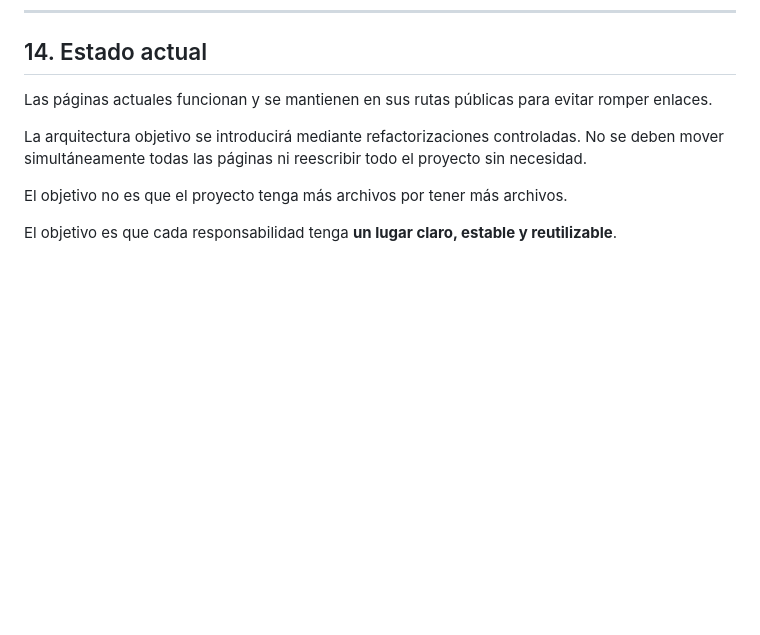
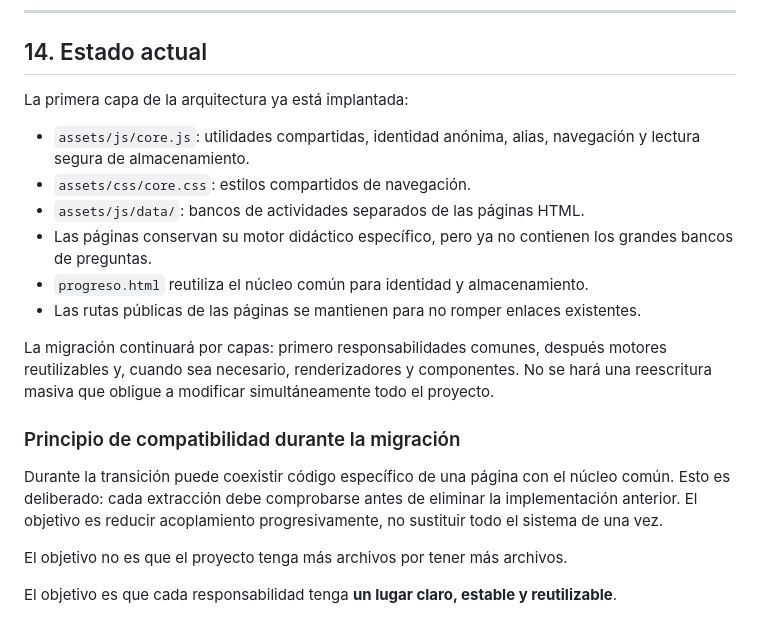
Before and after one commit to Proyectodocereetdelectare/Docere-et-Delectare, a Markdown page: docs/ARQUITECTURA.md, the part around the change. Drawn GitHub-style; blank space fills up the shorter version.

Commit message:
docs: record current architecture migration state

```diff
--- a/docs/ARQUITECTURA.md
+++ b/docs/ARQUITECTURA.md
@@ -375,9 +375,20 @@ Si una modificación pequeña exige tocar muchas áreas no relacionadas, se cons
 
 ## 14. Estado actual
 
-Las páginas actuales funcionan y se mantienen en sus rutas públicas para evitar romper enlaces.
+La primera capa de la arquitectura ya está implantada:
 
-La arquitectura objetivo se introducirá mediante refactorizaciones controladas. No se deben mover simultáneamente todas las páginas ni reescribir todo el proyecto sin necesidad.
+- `assets/js/core.js`: utilidades compartidas, identidad anónima, alias, navegación y lectura segura de almacenamiento.
+- `assets/css/core.css`: estilos compartidos de navegación.
+- `assets/js/data/`: bancos de actividades separados de las páginas HTML.
+- Las páginas conservan su motor didáctico específico, pero ya no contienen los grandes bancos de preguntas.
+- `progreso.html` reutiliza el núcleo común para identidad y almacenamiento.
+- Las rutas públicas de las páginas se mantienen para no romper enlaces existentes.
+
+La migración continuará por capas: primero responsabilidades comunes, después motores reutilizables y, cuando sea necesario, renderizadores y componentes. No se hará una reescritura masiva que obligue a modificar simultáneamente todo el proyecto.
+
+### Principio de compatibilidad durante la migración
+
+Durante la transición puede coexistir código específico de una página con el núcleo común. Esto es deliberado: cada extracción debe comprobarse antes de eliminar la implementación anterior. El objetivo es reducir acoplamiento progresivamente, no sustituir todo el sistema de una vez.
 
 El objetivo no es que el proyecto tenga más archivos por tener más archivos.
 
```
